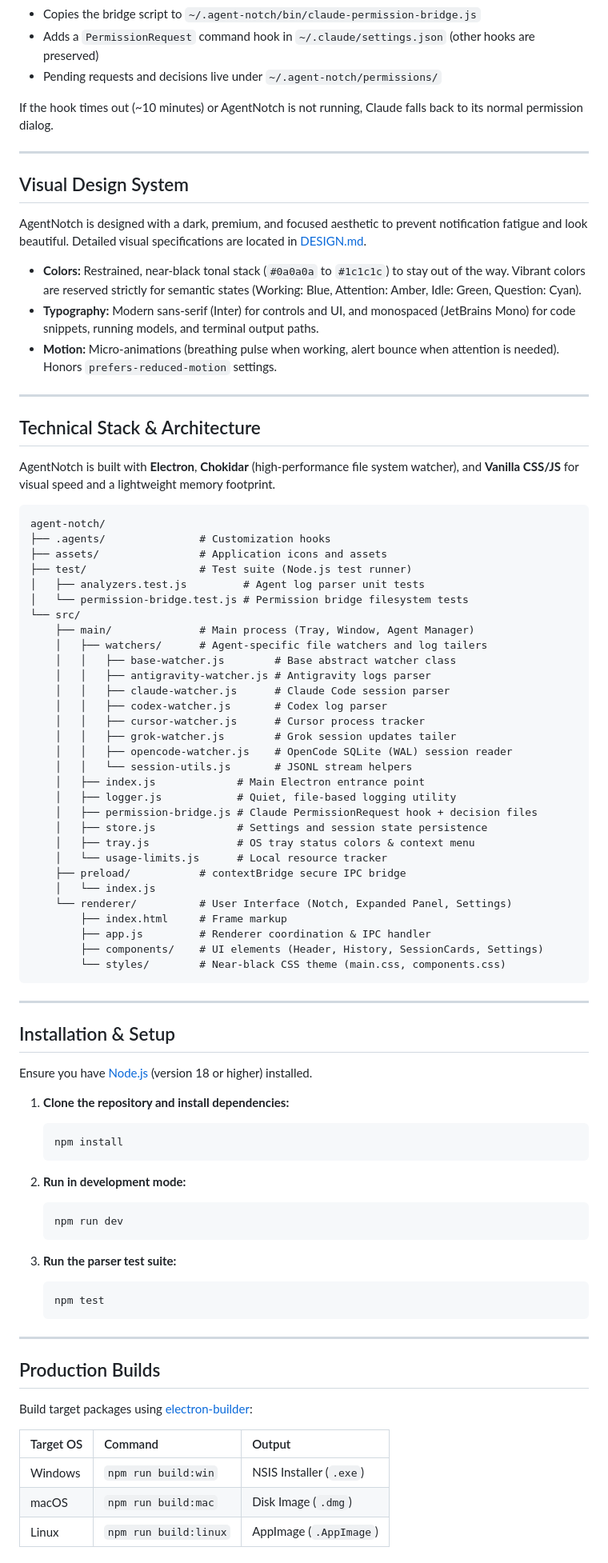
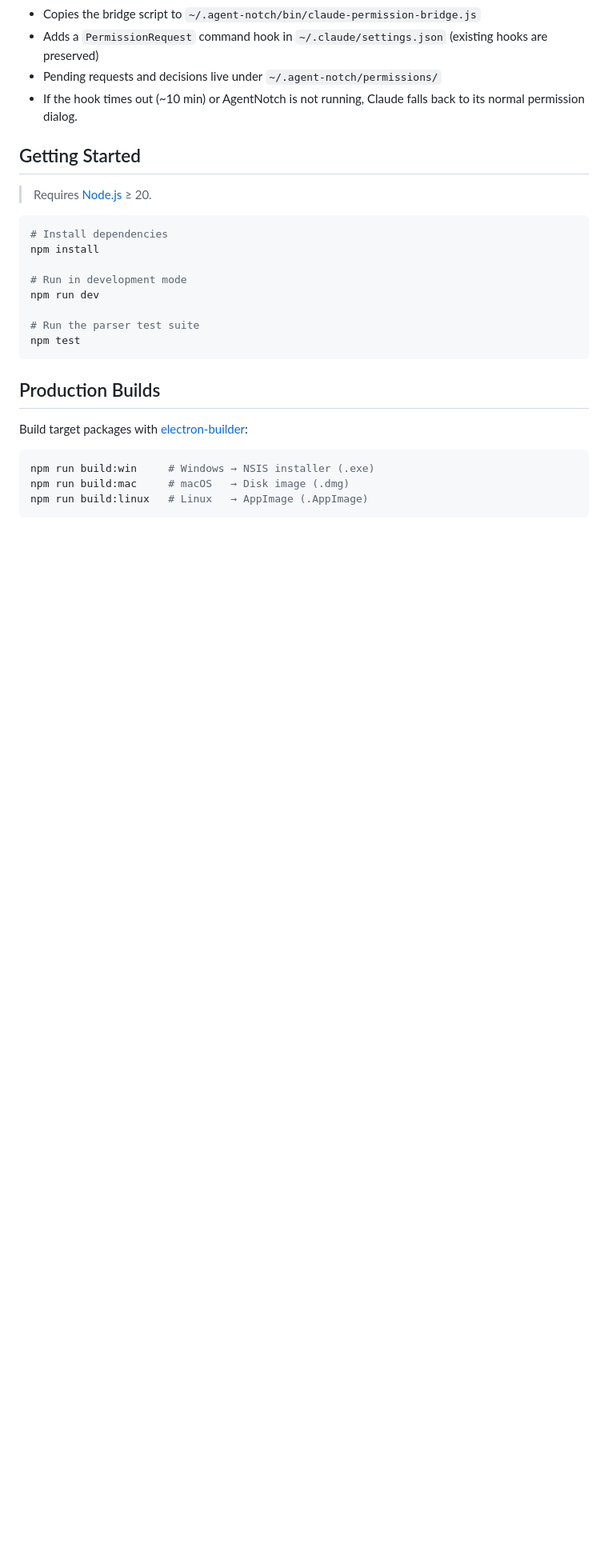
Before and after one commit to NastyRunner13/AgentNotch, a Markdown page: README.md, the part around one of its changes. Shown at 80% size. GitHub-like rendering; folded sections open; blank space fills up the shorter version.

Commit message:
docs: update README

````diff
--- a/README.md
+++ b/README.md
@@ -44,89 +61,33 @@ What install does:
 
 - Copies the bridge script to `~/.agent-notch/bin/claude-permission-bridge.js`
-- Adds a `PermissionRequest` command hook in `~/.claude/settings.json` (other hooks are preserved)
+- Adds a `PermissionRequest` command hook in `~/.claude/settings.json` (existing hooks are preserved)
 - Pending requests and decisions live under `~/.agent-notch/permissions/`
+- If the hook times out (~10 min) or AgentNotch is not running, Claude falls back to its normal permission dialog.
 
-If the hook times out (~10 minutes) or AgentNotch is not running, Claude falls back to its normal permission dialog.
+</details>
 
----
+## Getting Started
 
-## Visual Design System
+> Requires [Node.js](https://nodejs.org/) ≥ 20.
 
-AgentNotch is designed with a dark, premium, and focused aesthetic to prevent notification fatigue and look beautiful. Detailed visual specifications are located in [DESIGN.md](file:///c:/Users/princ/OneDrive/Desktop/AI%20Agents/agent-notch/DESIGN.md).
+```bash
+# Install dependencies
+npm install
 
-- **Colors:** Restrained, near-black tonal stack (`#0a0a0a` to `#1c1c1c`) to stay out of the way. Vibrant colors are reserved strictly for semantic states (Working: Blue, Attention: Amber, Idle: Green, Question: Cyan).
-- **Typography:** Modern sans-serif (Inter) for controls and UI, and monospaced (JetBrains Mono) for code snippets, running models, and terminal output paths.
-- **Motion:** Micro-animations (breathing pulse when working, alert bounce when attention is needed). Honors `prefers-reduced-motion` settings.
+# Run in development mode
+npm run dev
 
----
-
-## Technical Stack & Architecture
-
-AgentNotch is built with **Electron**, **Chokidar** (high-performance file system watcher), and **Vanilla CSS/JS** for visual speed and a lightweight memory footprint.
-
+# Run the parser test suite
+npm test
 ```
-agent-notch/
-├── .agents/               # Customization hooks
-├── assets/                # Application icons and assets
-├── test/                  # Test suite (Node.js test runner)
-│   ├── analyzers.test.js         # Agent log parser unit tests
-│   └── permission-bridge.test.js # Permission bridge filesystem tests
-└── src/
-    ├── main/              # Main process (Tray, Window, Agent Manager)
-    │   ├── watchers/      # Agent-specific file watchers and log tailers
-    │   │   ├── base-watcher.js        # Base abstract watcher class
-    │   │   ├── antigravity-watcher.js # Antigravity logs parser
-    │   │   ├── claude-watcher.js      # Claude Code session parser
-    │   │   ├── codex-watcher.js       # Codex log parser
-    │   │   ├── cursor-watcher.js      # Cursor process tracker
-    │   │   ├── grok-watcher.js        # Grok session updates tailer
-    │   │   ├── opencode-watcher.js    # OpenCode SQLite (WAL) session reader
-    │   │   └── session-utils.js       # JSONL stream helpers
-    │   ├── index.js             # Main Electron entrance point
-    │   ├── logger.js            # Quiet, file-based logging utility
-    │   ├── permission-bridge.js # Claude PermissionRequest hook + decision files
-    │   ├── store.js             # Settings and session state persistence
-    │   ├── tray.js              # OS tray status colors & context menu
-    │   └── usage-limits.js      # Local resource tracker
-    ├── preload/           # contextBridge secure IPC bridge
-    │   └── index.js
-    └── renderer/          # User Interface (Notch, Expanded Panel, Settings)
-        ├── index.html     # Frame markup
-        ├── app.js         # Renderer coordination & IPC handler
-        ├── components/    # UI elements (Header, History, SessionCards, Settings)
-        └── styles/        # Near-black CSS theme (main.css, components.css)
-```
-
----
-
-## Installation & Setup
-
-Ensure you have [Node.js](https://nodejs.org/) (version 18 or higher) installed.
-
-1. **Clone the repository and install dependencies:**
-   ```bash
-   npm install
-   ```
-
-2. **Run in development mode:**
-   ```bash
-   npm run dev
-   ```
-
-3. **Run the parser test suite:**
-   ```bash
-   npm test
-   ```
-
----
 
 ## Production Builds
 
-Build target packages using [electron-builder](https://github.com/electron-userland/electron-builder):
+Build target packages with [electron-builder](https://github.com/electron-userland/electron-builder):
 
-| Target OS | Command | Output |
-| :--- | :--- | :--- |
-| Windows | `npm run build:win` | NSIS Installer (`.exe`) |
-| macOS | `npm run build:mac` | Disk Image (`.dmg`) |
-| Linux | `npm run build:linux` | AppImage (`.AppImage`) |
+```bash
+npm run build:win     # Windows → NSIS installer (.exe)
+npm run build:mac     # macOS   → Disk image (.dmg)
+npm run build:linux   # Linux   → AppImage (.AppImage)
+```
 
````
Also changed, not shown: other parts of README.md (+81 -28 lines).
